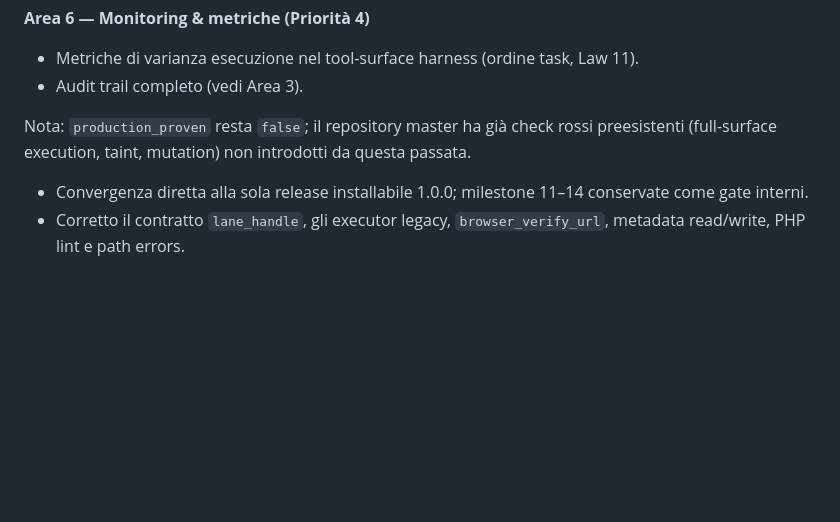
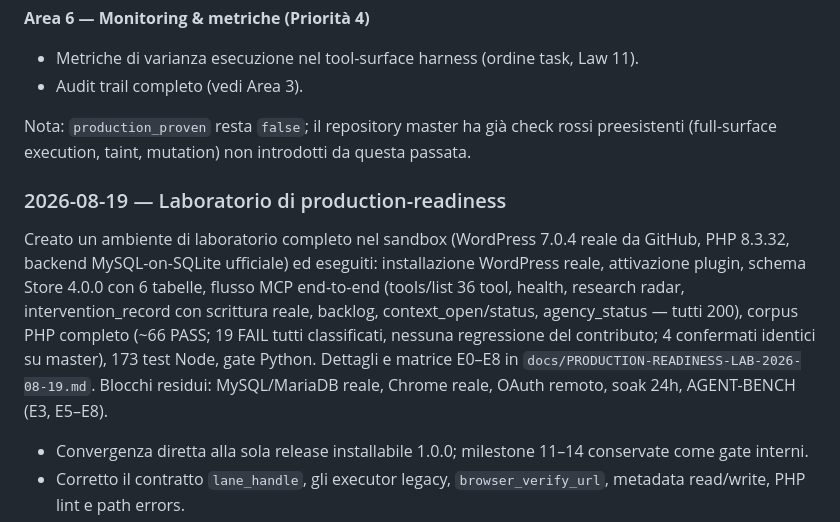
Before and after one commit to RpSystemAg/RpConnector, a Markdown page: CHANGELOG-1.0.0.md, the part around the change. Drawn GitHub-style; blank space fills up the shorter version.

```diff
--- a/CHANGELOG-1.0.0.md
+++ b/CHANGELOG-1.0.0.md
@@ -91,6 +91,19 @@ Nota: `production_proven` resta `false`; il repository master ha già check
 rossi preesistenti (full-surface execution, taint, mutation) non introdotti
 da questa passata.
 
+### 2026-08-19 — Laboratorio di production-readiness
+
+Creato un ambiente di laboratorio completo nel sandbox (WordPress 7.0.4
+reale da GitHub, PHP 8.3.32, backend MySQL-on-SQLite ufficiale) ed eseguiti:
+installazione WordPress reale, attivazione plugin, schema Store 4.0.0 con 6
+tabelle, flusso MCP end-to-end (tools/list 36 tool, health, research radar,
+intervention_record con scrittura reale, backlog, context_open/status,
+agency_status — tutti 200), corpus PHP completo (~66 PASS; 19 FAIL tutti
+classificati, nessuna regressione del contributo; 4 confermati identici su
+master), 173 test Node, gate Python. Dettagli e matrice E0–E8 in
+`docs/PRODUCTION-READINESS-LAB-2026-08-19.md`. Blocchi residui: MySQL/MariaDB
+reale, Chrome reale, OAuth remoto, soak 24h, AGENT-BENCH (E3, E5–E8).
+
 - Convergenza diretta alla sola release installabile 1.0.0; milestone 11–14 conservate come gate interni.
 - Corretto il contratto `lane_handle`, gli executor legacy, `browser_verify_url`, metadata read/write, PHP lint e path errors.
 - Semplificati service worker, ownership lane/session, screenshot perception-first, GSC, esecuzione locale/remota e cleanup tecnico Suite 17; eliminati takeover, approval/review e gate di verification.
```
Also changed, not shown: docs/PRODUCTION-READINESS-LAB-2026-08-19.md (added, +127 -0 lines).
